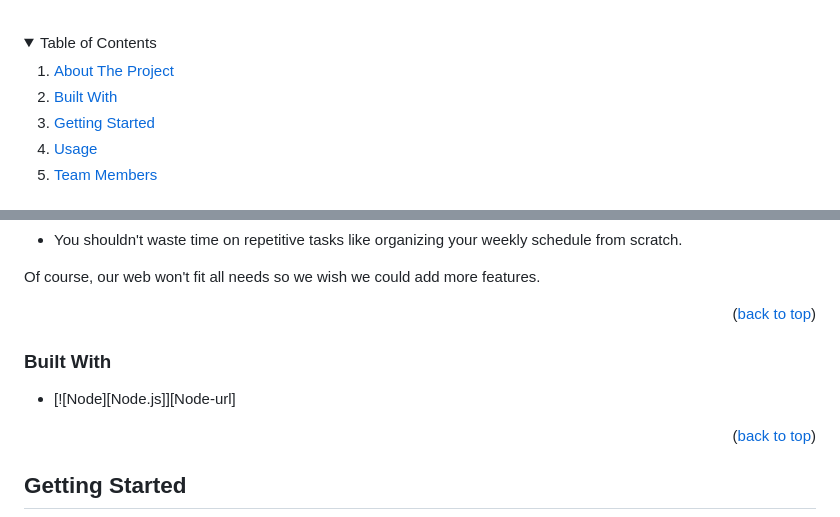
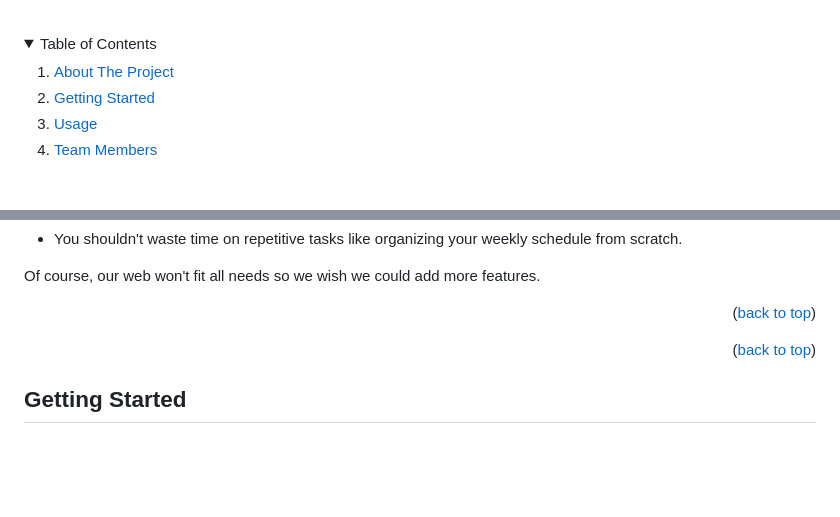
Before and after one commit to iainchun/stormhacks2024, a Markdown page: README.md, 2 parts joined by grey strips. GitHub-like rendering; folded sections open; blank space fills up the shorter version.

```diff
--- a/README.md
+++ b/README.md
@@ -36,7 +36,6 @@
   <summary>Table of Contents</summary>
   <ol>
     <li><a href="#about-the-project">About The Project</a></li>
-    <li><a href="#built-with">Built With</a></li>
     <li><a href="#getting-started">Getting Started</a></li>
     <li><a href="#usage">Usage</a></li>
     <li><a href="#team-members">Team Members</a></li>
@@ -64,12 +63,6 @@ Here’s why:
 Of course, our web won't fit all needs so we wish we could add more features.
 
 <p align="right">(<a href="#readme-top">back to top</a>)</p>
-
-
-
-### Built With
-
-* [![Node][Node.js]][Node-url]
 
 
 <p align="right">(<a href="#readme-top">back to top</a>)</p>
```
